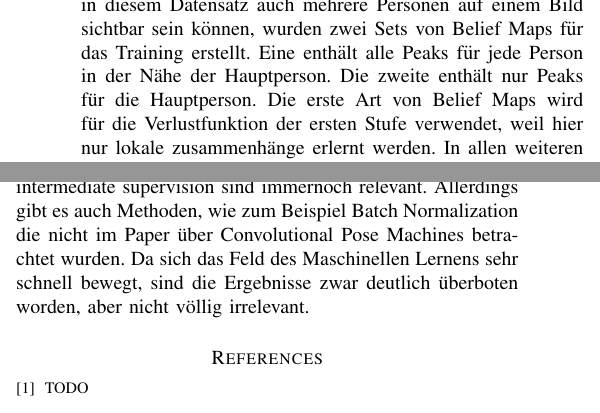
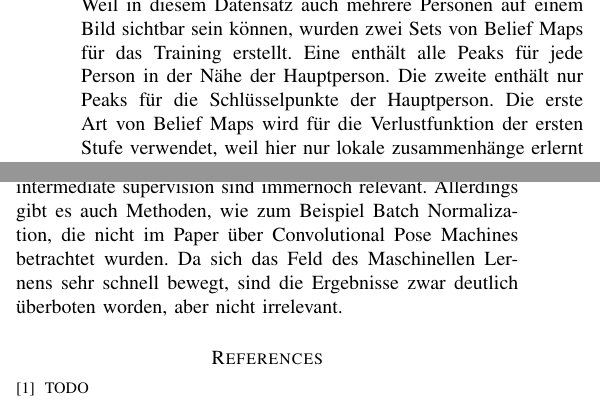
Before and after one commit to ClePol/CPM_Presentation, a LaTeX paper (ausarbeitung.tex): two parts of the columns of page 4 of 4, joined at a grey line, cut so that both start at the same text. The pictures show the PDF file ausarbeitung.pdf that the author committed with the source.

Commit message:
spellcheck

```diff
--- a/ausarbeitung.tex
+++ b/ausarbeitung.tex
@@ -155,13 +155,13 @@
 \section{Evaluation}
 
         Diese Seminararbeit beschränkt sich auf die Evaluation mit dem prominentesten Datensatz, das MPII Humand Pose Dataset~\cite{Mpii_dataset}. Der Datensatz besteht aus mehr als 28000 Trainingsbildern. Für das Training wurden die Daten Augmentiert. Dabei wurden zufällig Rotationswinkel [-40\degree,40\degree], Skalierungsfaktoren [0.7,1.3] und horizontales Spiegeln verwendet. Als Metrik wird die PCKh Metrik~\cite{PCKh} verwendet. %TODO: was ist das?
-        Weil in diesem Datensatz auch mehrere Personen auf einem Bild sichtbar sein können, wurden zwei Sets von Belief Maps für das Training erstellt. Eine enthält alle Peaks für jede Person in der Nähe der Hauptperson. Die zweite enthält nur Peaks für die Hauptperson.
+        Weil in diesem Datensatz auch mehrere Personen auf einem Bild sichtbar sein können, wurden zwei Sets von Belief Maps für das Training erstellt. Eine enthält alle Peaks für jede Person in der Nähe der Hauptperson. Die zweite enthält nur Peaks für die Schlüsselpunkte der Hauptperson.
         Die erste Art von Belief Maps wird für die Verlustfunktion der ersten Stufe verwendet, weil hier nur lokale zusammenhänge erlernt werden. In allen weiteren Stufen wird das zweite Set verwendet um geometritsche Realtionen zwischen den Peaks richtig abzubilden.
 
         Das Ergebnis nach der PCKh-0.5 Metrik war zur Zeit der Veröffentlichung state of the Art mit einer Detektionsrate von 88.0\%. Wenn zusätzlich noch der Leeds Sport Pose Datensatz zum Training benutzt wurde kam das Netzwerk auf ein Ergebnis von 88.5\%. 2016 war dieses Ergebnis mehr als 6\% besser als Vergleichbare Methoden. Zur Zeit dieser Seminararbeit, befindet sich die Convolutional Pose Machine auf Platz 12 in der offiziellen Rangliste~\cite{Mpii_dataset}. State of the Art ist Tang et al.~\cite{Deeply Learned Compositional Models for Human Pose Estimation} mit einer Wertung von 92.3\%
 
 \section{Fazit und aktuelle Arbeiten}
-        Die Convolutional Pose Machines entstanden aus der Kombination von neuen Deep Learning Techniken und der Idee Kontext über ein Stufenmodell erlernen zu lassen. Die Autoren haben im Jahr 2017 ein bedeutendes Paper im Bereich des Multiple People Tracking veröffentlicht, das die hier dargestellten Ansätze weiter verfolgt~\cite{cao2017realtime,wei2016cpm}. Die Ideen der intermediate supervision sind immernoch relevant. Allerdings gibt es auch Methoden, wie zum Beispiel Batch Normalization die nicht im Paper über Convolutional Pose Machines betrachtet wurden. Da sich das Feld des Maschinellen Lernens sehr schnell bewegt, sind die Ergebnisse zwar deutlich überboten worden, aber nicht völlig irrelevant.
+        Die Convolutional Pose Machines entstanden aus der Kombination von neuen Deep Learning Techniken und der Idee Kontext über ein Stufenmodell erlernen zu lassen. Die Autoren haben im Jahr 2017 ein bedeutendes Paper im Bereich des Multiple People Tracking veröffentlicht, das die hier dargestellten Ansätze weiter verfolgt~\cite{cao2017realtime,wei2016cpm}. Die Ideen der intermediate supervision sind immernoch relevant. Allerdings gibt es auch Methoden, wie zum Beispiel Batch Normalization, die nicht im Paper über Convolutional Pose Machines betrachtet wurden. Da sich das Feld des Maschinellen Lernens sehr schnell bewegt, sind die Ergebnisse zwar deutlich überboten worden, aber nicht irrelevant.
 
 
 \begin{thebibliography}{5}
```
Also changed, not shown: ausarbeitung.pdf.
